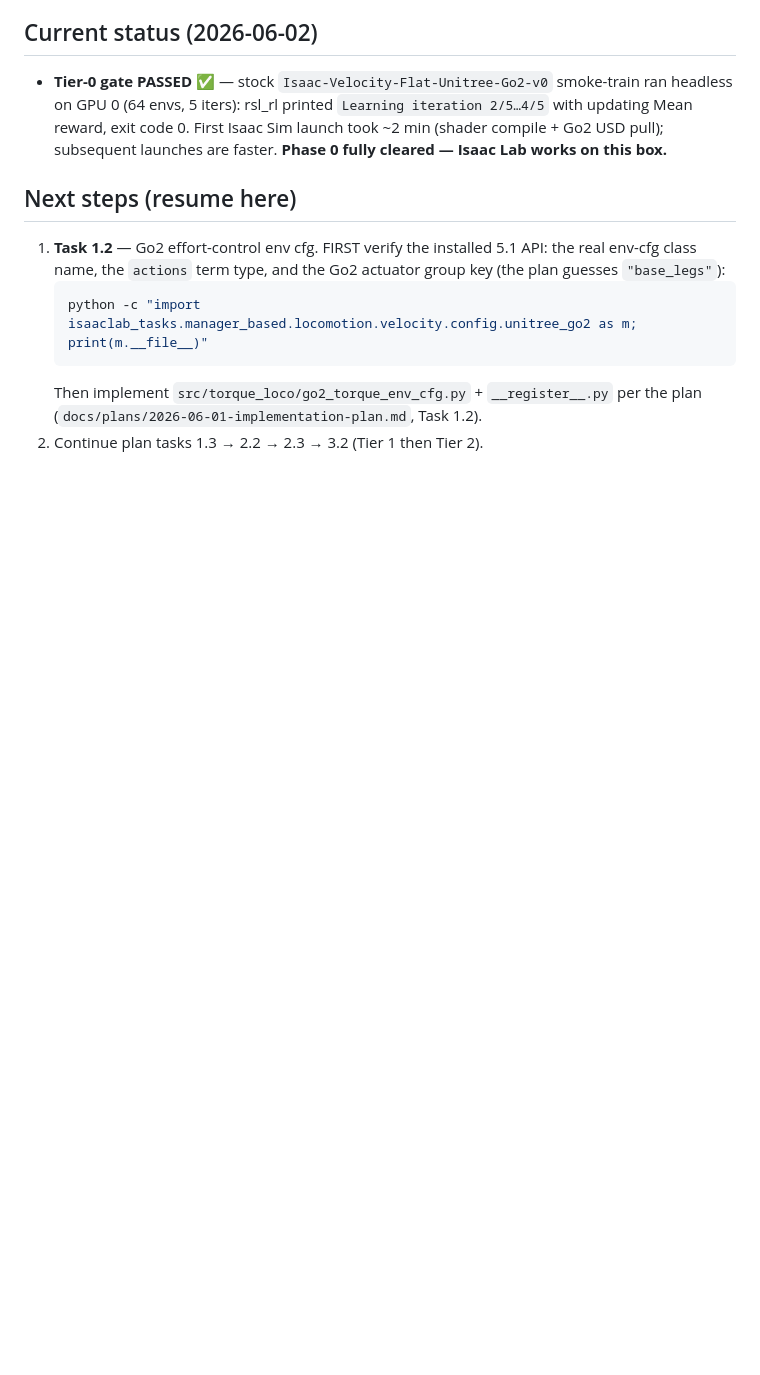
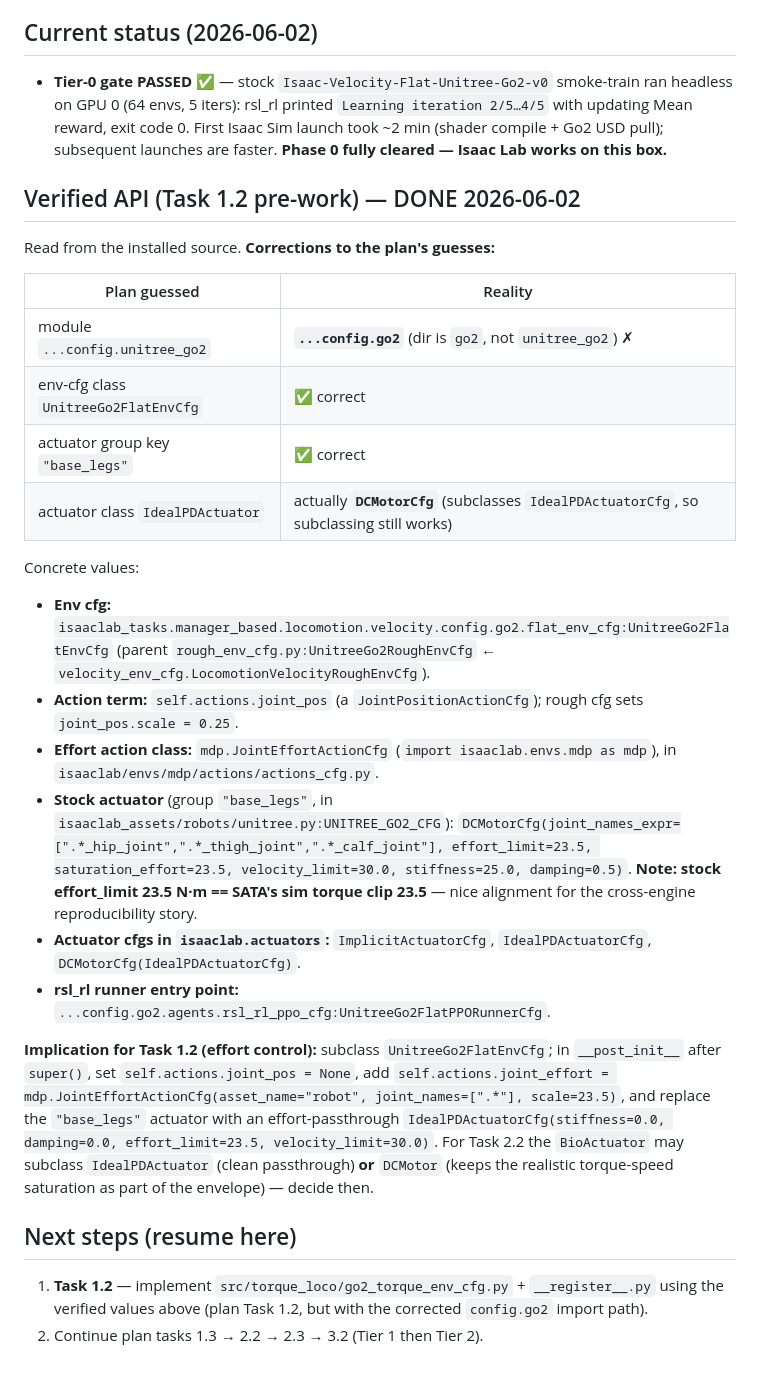
Before and after one commit to Stanley-1013/isaaclab-torque-locomotion, a Markdown page: docs/operations.md, the part around the change. Rendered like a GitHub page; blank space fills up the shorter version.

Commit message:
ops: verified Isaac Lab 5.1 API for Task 1.2 (config.go2 path, DCMotor actuator, 23.5 N·m)
Corrects the plan's guesses from the installed source: module is config.go2 (not
config.unitree_go2); stock actuator is DCMotorCfg (subclasses IdealPDActuatorCfg)
with effort_limit 23.5 N·m == SATA's sim clip. Records concrete values + the
effort-control conversion recipe so Task 1.2 is ready to implement.

Co-Authored-By: Claude Opus 4.8 (1M context) <noreply@anthropic.com>

````diff
--- a/docs/operations.md
+++ b/docs/operations.md
@@ -58,13 +58,41 @@ Logs land in `~/workspace/IsaacLab/logs/rsl_rl/<task>/<date-time>/`.
   Isaac Sim launch took ~2 min (shader compile + Go2 USD pull); subsequent
   launches are faster. **Phase 0 fully cleared — Isaac Lab works on this box.**
 
+## Verified API (Task 1.2 pre-work) — DONE 2026-06-02
+
+Read from the installed source. **Corrections to the plan's guesses:**
+
+| Plan guessed | Reality |
+|---|---|
+| module `...config.unitree_go2` | **`...config.go2`** (dir is `go2`, not `unitree_go2`) ✗ |
+| env-cfg class `UnitreeGo2FlatEnvCfg` | ✅ correct |
+| actuator group key `"base_legs"` | ✅ correct |
+| actuator class `IdealPDActuator` | actually **`DCMotorCfg`** (subclasses `IdealPDActuatorCfg`, so subclassing still works) |
+
+Concrete values:
+- **Env cfg:** `isaaclab_tasks.manager_based.locomotion.velocity.config.go2.flat_env_cfg:UnitreeGo2FlatEnvCfg`
+  (parent `rough_env_cfg.py:UnitreeGo2RoughEnvCfg` ← `velocity_env_cfg.LocomotionVelocityRoughEnvCfg`).
+- **Action term:** `self.actions.joint_pos` (a `JointPositionActionCfg`); rough cfg sets `joint_pos.scale = 0.25`.
+- **Effort action class:** `mdp.JointEffortActionCfg` (`import isaaclab.envs.mdp as mdp`), in
+  `isaaclab/envs/mdp/actions/actions_cfg.py`.
+- **Stock actuator** (group `"base_legs"`, in `isaaclab_assets/robots/unitree.py:UNITREE_GO2_CFG`):
+  `DCMotorCfg(joint_names_expr=[".*_hip_joint",".*_thigh_joint",".*_calf_joint"], effort_limit=23.5,
+  saturation_effort=23.5, velocity_limit=30.0, stiffness=25.0, damping=0.5)`.
+  **Note: stock effort_limit 23.5 N·m == SATA's sim torque clip 23.5** — nice alignment for the
+  cross-engine reproducibility story.
+- **Actuator cfgs in `isaaclab.actuators`:** `ImplicitActuatorCfg`, `IdealPDActuatorCfg`,
+  `DCMotorCfg(IdealPDActuatorCfg)`.
+- **rsl_rl runner entry point:** `...config.go2.agents.rsl_rl_ppo_cfg:UnitreeGo2FlatPPORunnerCfg`.
+
+**Implication for Task 1.2 (effort control):** subclass `UnitreeGo2FlatEnvCfg`; in `__post_init__`
+after `super()`, set `self.actions.joint_pos = None`, add
+`self.actions.joint_effort = mdp.JointEffortActionCfg(asset_name="robot", joint_names=[".*"], scale=23.5)`,
+and replace the `"base_legs"` actuator with an effort-passthrough
+`IdealPDActuatorCfg(stiffness=0.0, damping=0.0, effort_limit=23.5, velocity_limit=30.0)`.
+For Task 2.2 the `BioActuator` may subclass `IdealPDActuator` (clean passthrough) **or** `DCMotor`
+(keeps the realistic torque-speed saturation as part of the envelope) — decide then.
+
 ## Next steps (resume here)
-1. **Task 1.2** — Go2 effort-control env cfg. FIRST verify the installed 5.1 API:
-   the real env-cfg class name, the `actions` term type, and the Go2 actuator
-   group key (the plan guesses `"base_legs"`):
-   ```bash
-   python -c "import isaaclab_tasks.manager_based.locomotion.velocity.config.unitree_go2 as m; print(m.__file__)"
-   ```
-   Then implement `src/torque_loco/go2_torque_env_cfg.py` + `__register__.py` per
-   the plan (`docs/plans/2026-06-01-implementation-plan.md`, Task 1.2).
-3. Continue plan tasks 1.3 → 2.2 → 2.3 → 3.2 (Tier 1 then Tier 2).
+1. **Task 1.2** — implement `src/torque_loco/go2_torque_env_cfg.py` + `__register__.py` using the
+   verified values above (plan Task 1.2, but with the corrected `config.go2` import path).
+2. Continue plan tasks 1.3 → 2.2 → 2.3 → 3.2 (Tier 1 then Tier 2).
````
